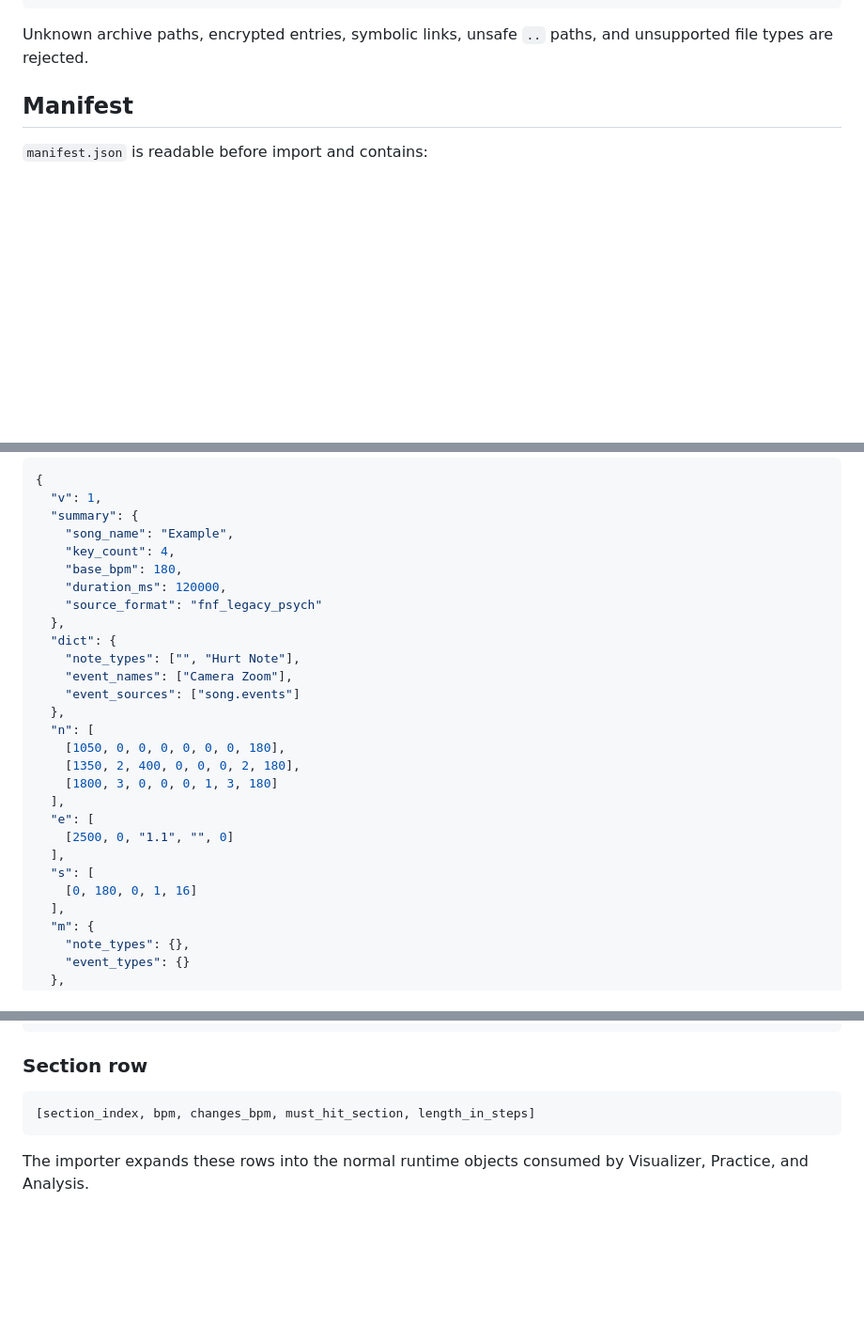
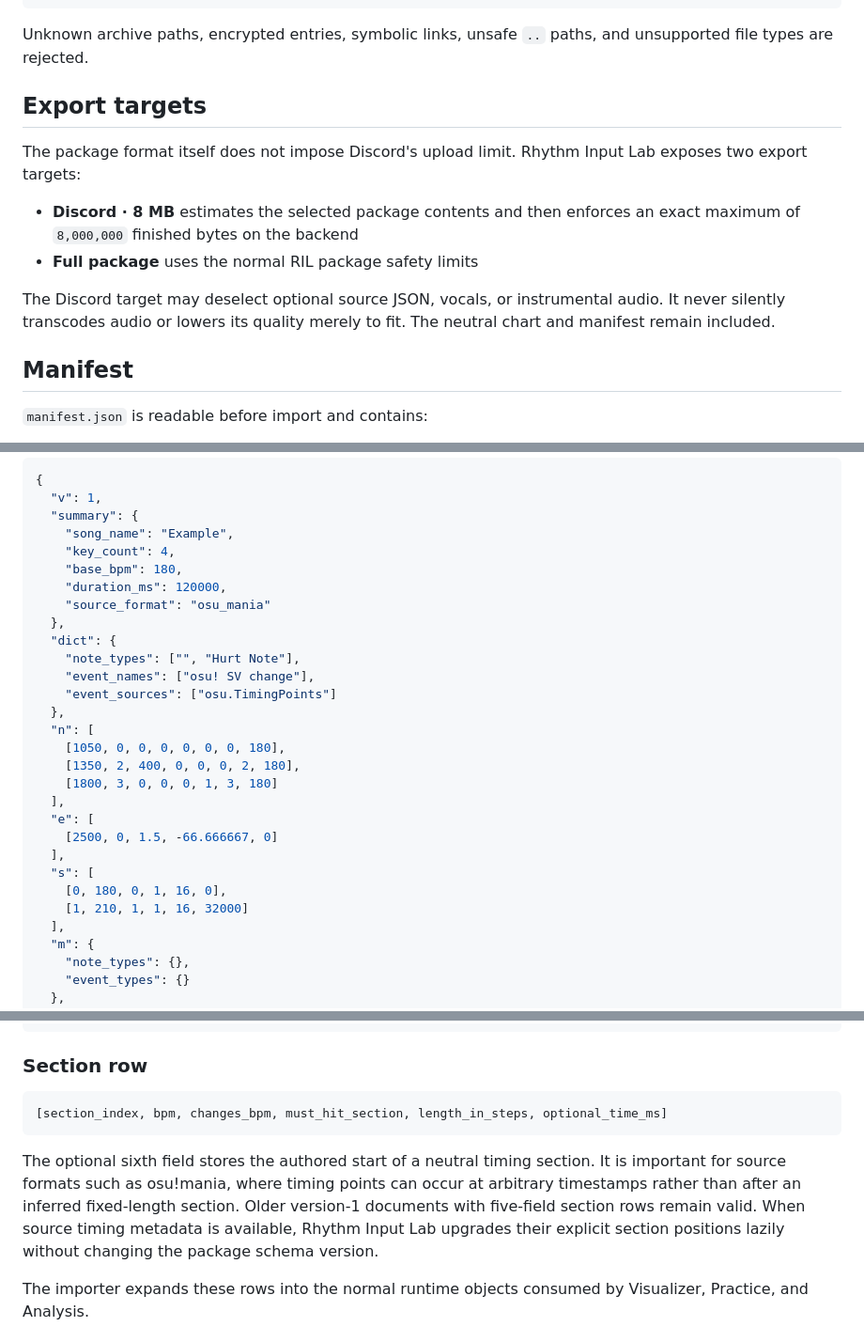
Before and after one commit to gumba21/Rhythm-Input-Lab, a Markdown page: RIL_FORMAT.md, 3 parts joined by grey strips. Shown at 94% size. Drawn GitHub-style; blank space fills up the shorter version.

Commit message:
Document timed sections and Discord export targets

````diff
--- a/RIL_FORMAT.md
+++ b/RIL_FORMAT.md
@@ -25,6 +25,15 @@ song.ril
 ```
 
 Unknown archive paths, encrypted entries, symbolic links, unsafe `..` paths, and unsupported file types are rejected.
+
+## Export targets
+
+The package format itself does not impose Discord's upload limit. Rhythm Input Lab exposes two export targets:
+
+- **Discord · 8 MB** estimates the selected package contents and then enforces an exact maximum of `8,000,000` finished bytes on the backend
+- **Full package** uses the normal RIL package safety limits
+
+The Discord target may deselect optional source JSON, vocals, or instrumental audio. It never silently transcodes audio or lowers its quality merely to fit. The neutral chart and manifest remain included.
 
 ## Manifest
 
@@ -54,12 +63,12 @@ The importer verifies every declared payload hash before offering the final Impo
     "key_count": 4,
     "base_bpm": 180,
     "duration_ms": 120000,
-    "source_format": "fnf_legacy_psych"
+    "source_format": "osu_mania"
   },
   "dict": {
     "note_types": ["", "Hurt Note"],
-    "event_names": ["Camera Zoom"],
-    "event_sources": ["song.events"]
+    "event_names": ["osu! SV change"],
+    "event_sources": ["osu.TimingPoints"]
   },
   "n": [
     [1050, 0, 0, 0, 0, 0, 0, 180],
@@ -67,10 +76,11 @@ The importer verifies every declared payload hash before offering the final Impo
     [1800, 3, 0, 0, 0, 1, 3, 180]
   ],
   "e": [
-    [2500, 0, "1.1", "", 0]
+    [2500, 0, 1.5, -66.666667, 0]
   ],
   "s": [
-    [0, 180, 0, 1, 16]
+    [0, 180, 0, 1, 16, 0],
+    [1, 210, 1, 1, 16, 32000]
   ],
   "m": {
     "note_types": {},
@@ -97,8 +107,10 @@ Owner codes are `0 = player`, `1 = opponent`, and `2 = event`. A lane of `-1` me
 ### Section row
 
 ```text
-[section_index, bpm, changes_bpm, must_hit_section, length_in_steps]
+[section_index, bpm, changes_bpm, must_hit_section, length_in_steps, optional_time_ms]
 ```
+
+The optional sixth field stores the authored start of a neutral timing section. It is important for source formats such as osu!mania, where timing points can occur at arbitrary timestamps rather than after an inferred fixed-length section. Older version-1 documents with five-field section rows remain valid. When source timing metadata is available, Rhythm Input Lab upgrades their explicit section positions lazily without changing the package schema version.
 
 The importer expands these rows into the normal runtime objects consumed by Visualizer, Practice, and Analysis.
 
````
Also changed, not shown: other parts of RIL_FORMAT.md (+1 -1 lines).
